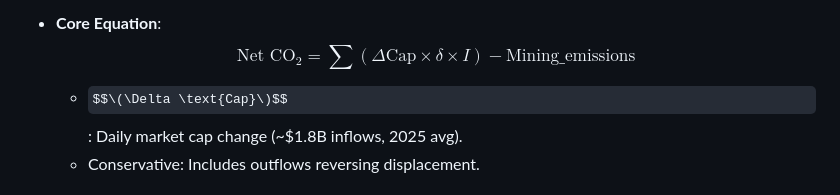
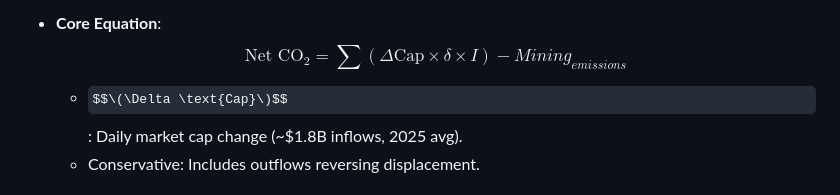
Before and after one commit to pascalranaora/bitcoin-degrowth, a Markdown page: README.md, the part around the change. Rendered like a GitHub page; some formulas as TeX source.

```diff
--- a/README.md
+++ b/README.md
@@ -71,7 +71,7 @@ The dashboard visualizes Bitcoin's "entropy vacuum" effect: inflows displace hig
   - Safety Margin: 2.1× (current δ exceeds break-even robustly).
 
 - **Core Equation**:
-  $$\text{Net CO}_2 = \sum (\Delta \text{Cap} \times \delta \times I) - \text{Mining_{emissions}}$$
+  $$\text{Net CO}_2 = \sum (\Delta \text{Cap} \times \delta \times I) - Mining_{emissions}$$
   - $$\(\Delta \text{Cap}\)$$: Daily market cap change (~$1.8B inflows, 2025 avg).
   - Conservative: Includes outflows reversing displacement.
 
```
